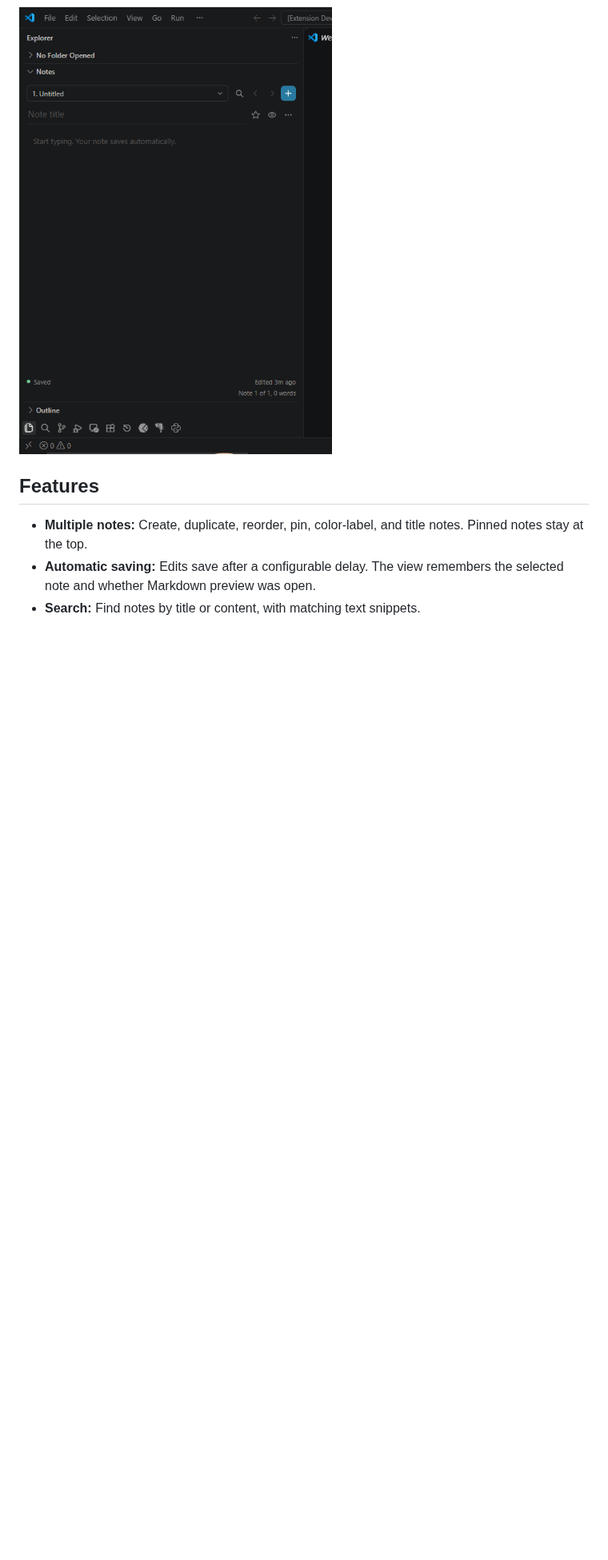
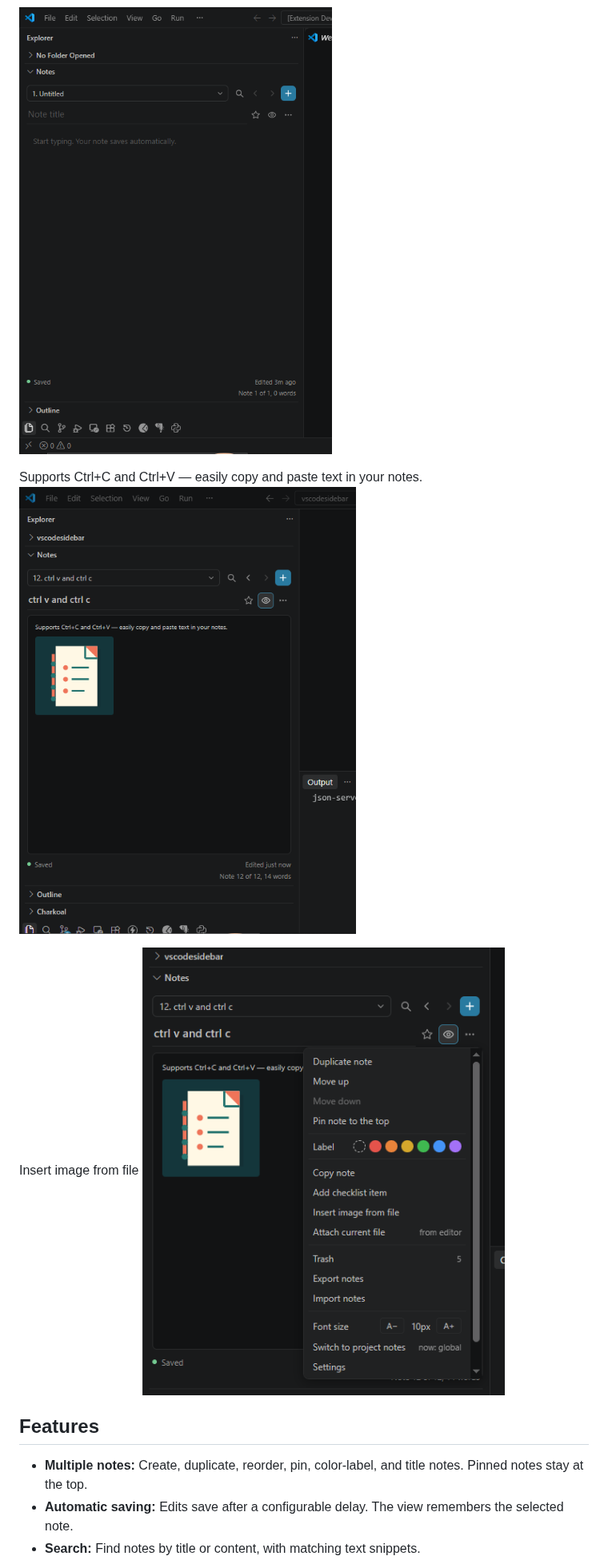
Before and after one commit to leothey-del/sidebar-notepad, a Markdown page: README.md, the part around one of its changes. Shown at 80% size. Drawn GitHub-style; pictures changed too: images/image6.png (added), images/image7.png (added); blank space fills up the shorter version.

Commit message:
Add image paste support to notes

```diff
--- a/README.md
+++ b/README.md
@@ -12,8 +12,14 @@ Keep notes close to your code in a dedicated VS Code Explorer view. Create and o
 
 ![Sidebar Quick Notes screenshot 2](https://raw.githubusercontent.com/leothey-del/sidebar-notepad/main/images/image4.png)
 
+Supports Ctrl+C and Ctrl+V — easily copy and paste text in your notes.
+![Sidebar Quick Notes screenshot 2](https://raw.githubusercontent.com/leothey-del/sidebar-notepad/main/images/image6.png)
+
+Insert image from file
+![Sidebar Quick Notes screenshot 2](https://raw.githubusercontent.com/leothey-del/sidebar-notepad/main/images/image7.png)
+
 ## Features
 
 - **Multiple notes:** Create, duplicate, reorder, pin, color-label, and title notes. Pinned notes stay at the top.
-- **Automatic saving:** Edits save after a configurable delay. The view remembers the selected note and whether Markdown preview was open.
+- **Automatic saving:** Edits save after a configurable delay. The view remembers the selected note.
 - **Search:** Find notes by title or content, with matching text snippets.
```
Also changed, not shown: other parts of README.md (+23 -4 lines), 4 other files.
